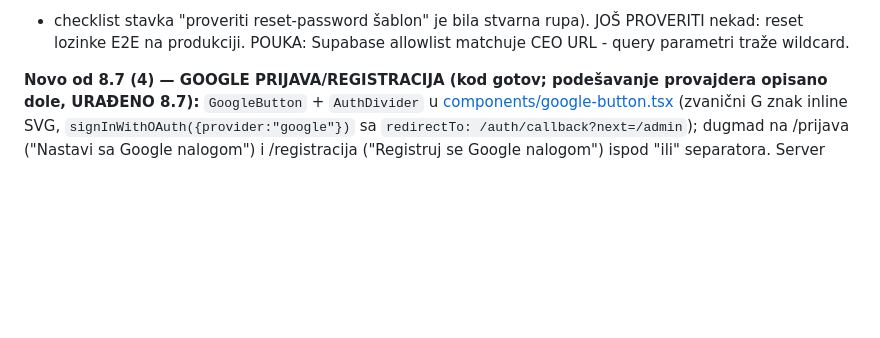
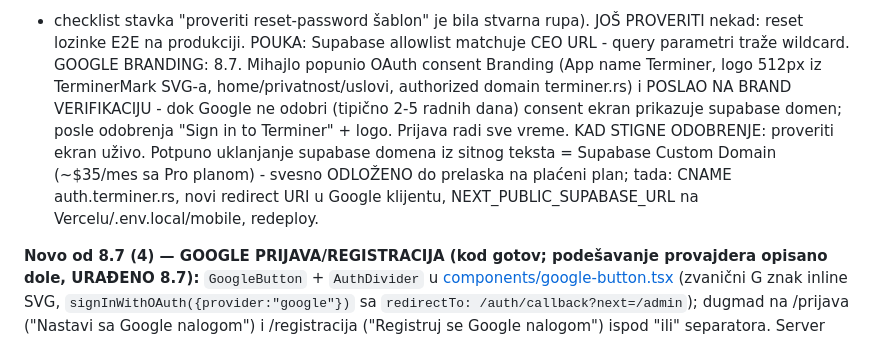
Before and after one commit to Gareebops/terminer, a Markdown page: STANJE_PROJEKTA.md, the part around the change. Drawn GitHub-style; blank space fills up the shorter version.

Commit message:
STANJE: Google brand verifikacija poslata (consent ekran Terminer + logo)
Co-Authored-By: Claude Fable 5 <noreply@anthropic.com>

```diff
--- a/STANJE_PROJEKTA.md
+++ b/STANJE_PROJEKTA.md
@@ -21,6 +21,16 @@ uopšte nije imala localhost - Mihajlo dodao `http://localhost:3000/**` i
 - checklist stavka "proveriti reset-password šablon" je bila stvarna
 rupa). JOŠ PROVERITI nekad: reset lozinke E2E na produkciji. POUKA:
 Supabase allowlist matchuje CEO URL - query parametri traže wildcard.
+GOOGLE BRANDING: 8.7. Mihajlo popunio OAuth consent Branding (App name
+Terminer, logo 512px iz TerminerMark SVG-a, home/privatnost/uslovi,
+authorized domain terminer.rs) i POSLAO NA BRAND VERIFIKACIJU - dok
+Google ne odobri (tipično 2-5 radnih dana) consent ekran prikazuje
+supabase domen; posle odobrenja "Sign in to Terminer" + logo. Prijava
+radi sve vreme. KAD STIGNE ODOBRENJE: proveriti ekran uživo. Potpuno
+uklanjanje supabase domena iz sitnog teksta = Supabase Custom Domain
+(~$35/mes sa Pro planom) - svesno ODLOŽENO do prelaska na plaćeni plan;
+tada: CNAME auth.terminer.rs, novi redirect URI u Google klijentu,
+NEXT_PUBLIC_SUPABASE_URL na Vercelu/.env.local/mobile, redeploy.
 
 **Novo od 8.7 (4) — GOOGLE PRIJAVA/REGISTRACIJA (kod gotov; podešavanje
 provajdera opisano dole, URAĐENO 8.7):**
```
